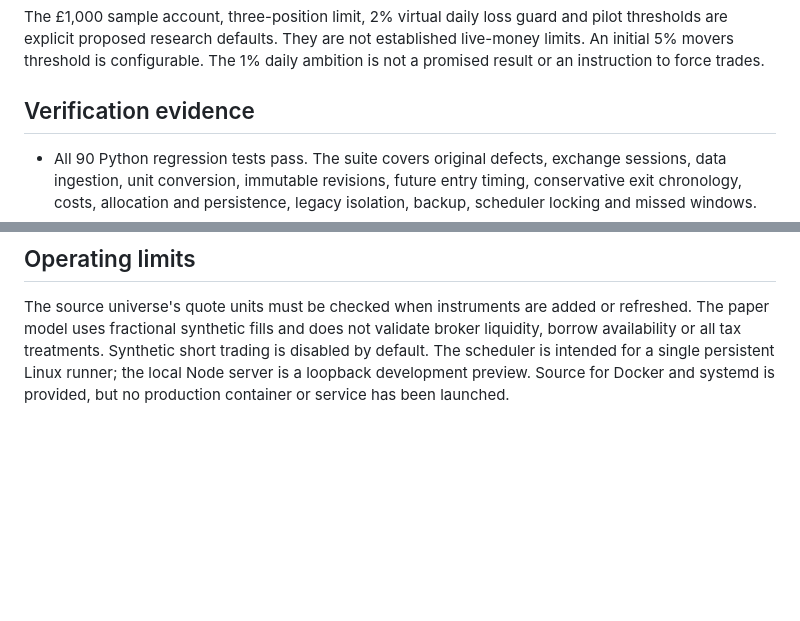
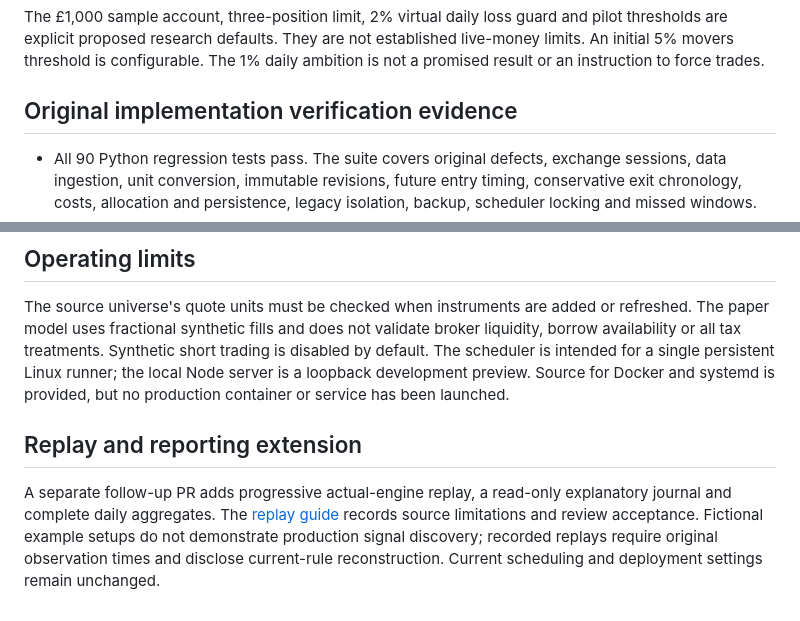
Before and after one commit to philwright210458-blip/ftse-trader, a Markdown page: docs/IMPLEMENTATION_STATUS.md, 2 parts joined by grey strips. Drawn GitHub-style; blank space fills up the shorter version.

```diff
--- a/docs/IMPLEMENTATION_STATUS.md
+++ b/docs/IMPLEMENTATION_STATUS.md
@@ -25,7 +25,7 @@ Live execution remains a separate future decision. There is no broker integratio
 
 The £1,000 sample account, three-position limit, 2% virtual daily loss guard and pilot thresholds are explicit proposed research defaults. They are not established live-money limits. An initial 5% movers threshold is configurable. The 1% daily ambition is not a promised result or an instruction to force trades.
 
-## Verification evidence
+## Original implementation verification evidence
 
 - All 90 Python regression tests pass. The suite covers original defects, exchange sessions, data ingestion, unit conversion, immutable revisions, future entry timing, conservative exit chronology, costs, allocation and persistence, legacy isolation, backup, scheduler locking and missed windows.
 - All 12 Node regression tests pass. The suite exercises the actual HTTP API, authentication, duplicate/stale/conflicting updates, persisted readback, archived exports, legacy isolation, synthetic provenance and production D1 SQL against SQLite.
@@ -43,3 +43,7 @@ The original `scan_data` CSVs, `ftse_outcomes.xlsx`, `ftse_scan_latest.xlsx` and
 ## Operating limits
 
 The source universe's quote units must be checked when instruments are added or refreshed. The paper model uses fractional synthetic fills and does not validate broker liquidity, borrow availability or all tax treatments. Synthetic short trading is disabled by default. The scheduler is intended for a single persistent Linux runner; the local Node server is a loopback development preview. Source for Docker and systemd is provided, but no production container or service has been launched.
+
+## Replay and reporting extension
+
+A separate follow-up PR adds progressive actual-engine replay, a read-only explanatory journal and complete daily aggregates. The [replay guide](REPLAY_AND_REPORTS.md) records source limitations and review acceptance. Fictional example setups do not demonstrate production signal discovery; recorded replays require original observation times and disclose current-rule reconstruction. Current scheduling and deployment settings remain unchanged.
```
Also changed, not shown: README.md (+4 -1 lines), docs/REPLAY_AND_REPORTS.md (added, +63 -0 lines).
